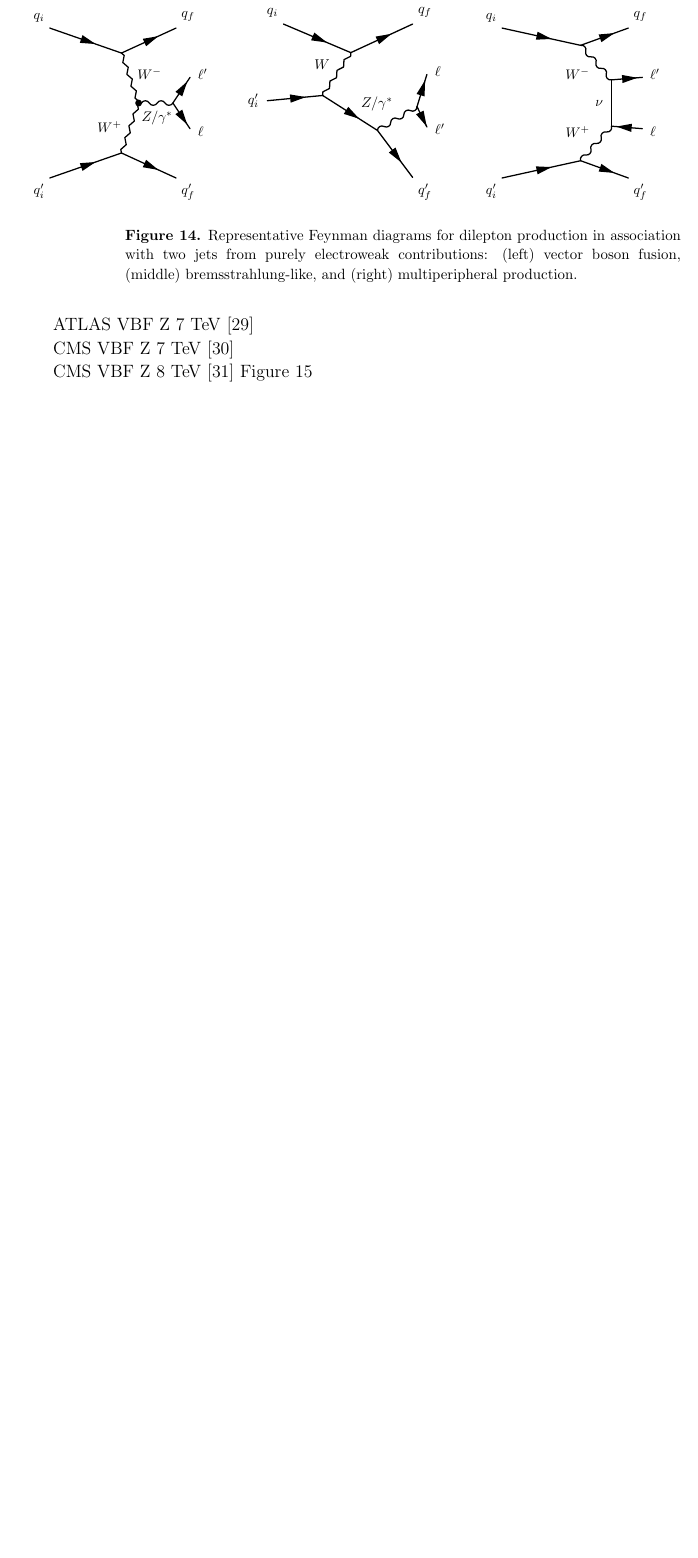
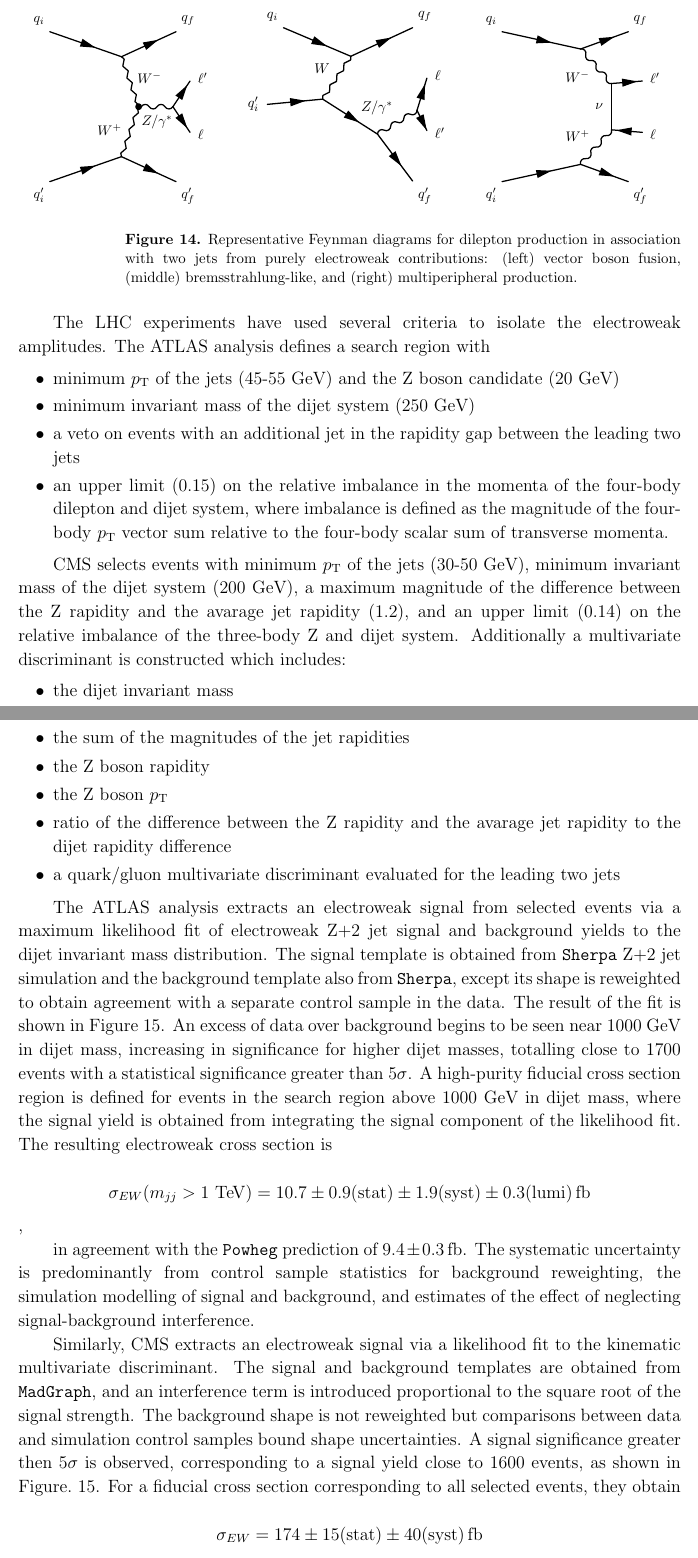
Before and after one commit to berryhil/ewkrun1, a LaTeX paper (ewkrun1_master.tex, which reads ss-exclboson-z2j.tex): part of page 25 of 37 before the commit and two parts of pages 25 and 26 of 38 after it, the two joined at a grey line, cut so that both start at the same text, the shorter picture padded with empty space. Compiled offline with pdfLaTeX.

Commit message:
more text of z2j, new figures for ww

```diff
--- a/ss-exclboson-z2j.tex
+++ b/ss-exclboson-z2j.tex
@@ -15,6 +28,45 @@ and (right) multiperipheral production.
 \end{figure*}
 
 
+The LHC experiments have used several criteria to isolate the electroweak amplitudes.  The ATLAS analysis
+defines a search region with
+\begin{itemize}
+    \item minimum $\pt$ of the jets (45-55 GeV) and the Z boson candidate (20 GeV)
+    \item minimum invariant mass of the dijet system (250 GeV)
+    \item a veto on events with an additional jet in the rapidity gap between the leading two jets
+    \item an upper limit (0.15) on the relative imbalance in the momenta of the four-body dilepton and dijet system, where
+    imbalance is defined as the magnitude of the four-body $\pt$ vector sum relative to the four-body scalar sum of transverse momenta.
+  \end{itemize}
+
+CMS selects events with minimum $\pt$ of the jets (30-50 GeV), minimum invariant mass of the dijet system (200 GeV), a maximum
+magnitude of the difference between the Z rapidity and the avarage jet rapidity (1.2), and an upper
+limit (0.14) on the relative imbalance of the three-body Z and dijet system.
+Additionally a multivariate discriminant is constructed which includes:
+\begin{itemize}
+  \item the dijet invariant mass
+  \item the sum of the magnitudes of the jet rapidities
+  \item the Z boson rapidity
+  \item the Z boson $\pt$
+  \item ratio of the difference between the Z rapidity and the avarage jet rapidity to the dijet rapidity difference
+  \item a quark/gluon multivariate discriminant evaluated for the leading two jets
+\end{itemize}
+
+The ATLAS analysis extracts an electroweak signal from selected events via a maximum likelihood fit
+of electroweak Z+2 jet signal and background yields to the dijet invariant mass distribution.
+The signal template is obtained from \texttt{Sherpa} Z+2 jet simulation and the background template also from \texttt{Sherpa},
+except its shape is reweighted to obtain agreement with a separate control sample in the data.
+The result of the fit is shown in Figure~\ref{fig:ss-exclboson-z2j-8tev}.  An excess of data over background begins to be seen
+near 1000 GeV in dijet mass, increasing in significance for higher dijet masses, totalling close to 1700 events with a statistical
+significance greater than 5$\sigma$.   A high-purity fiducial cross section region is defined for events in the search
+region above 1000 GeV in dijet mass, where the signal yield is obtained from integrating the signal component of the likelihood fit.
+The resulting electroweak cross section is
+
+$$\sigma_{EW} (m_{jj} > 1 \TeV) = 10.7 \pm 0.9 \rm{(stat)} \pm 1.9 \rm{(syst)} \pm 0.3 \rm{(lumi)} \rm{\,fb}$$,
+
+in agreement with the \texttt{Powheg} prediction of $9.4\pm0.3 \rm{\,fb}$.  The systematic uncertainty is predominantly from
+control sample statistics for background reweighting, the simulation modelling of signal and background,
+and estimates of the effect of neglecting signal-background interference.
+
 \begin{figure}[p]
     \centering
     \includegraphics[width=0.45\textwidth]{figures/ss-exclboson-z2j-atlas8tev.pdf}
@@ -26,9 +78,13 @@ and (right) multiperipheral production.
     by CMS in the dimuon channel.}
     \label{fig:ss-exclboson-z2j-8tev}
 \end{figure}
-ATLAS VBF Z 7 \TeV~\cite{Aad:2014dta}
 
-CMS VBF Z 7 \TeV~\cite{Chatrchyan:2013jya}
+Similarly, CMS extracts an electroweak signal via a likelihood fit to the kinematic multivariate discriminant.  The signal and background
+templates are obtained from \texttt{MadGraph}, and an interference term is introduced proportional to the square root of the signal strength.
+The background shape is not reweighted but comparisons between data and simulation control samples bound shape uncertainties.  A signal significance
+greater then 5$\sigma$ is observed, corresponding to a signal yield close to 1600 events, as shown in Figure.~\ref{fig:ss-exclboson-z2j-8tev}.
+For a fiducial cross section corresponding to all selected events, they obtain
 
-CMS VBF Z 8 \TeV~\cite{Khachatryan:2014dea}
-Figure~\ref{fig:ss-exclboson-z2j-8tev}
+$$\sigma_{EW} = 174 \pm 15 \rm{(stat)} \pm 40 \rm{(syst)} \rm{\,fb}$$,
+
+in agreement with the \texttt{MadGraph} prediction of $208 \pm 18 \rm{\,fb}$.  Systematic uncertainties types and sizes are similar to that of ATLAS.
```
Also changed, not shown: ss-exclboson-ww.tex (+24 -8 lines), figures/ss-exclboson-ww-cms8tev-1.pdf (added), figures/ss-exclboson-ww-cms8tev-2.pdf (added), ss-exclboson-z2j.tex (13 more changed lines).
